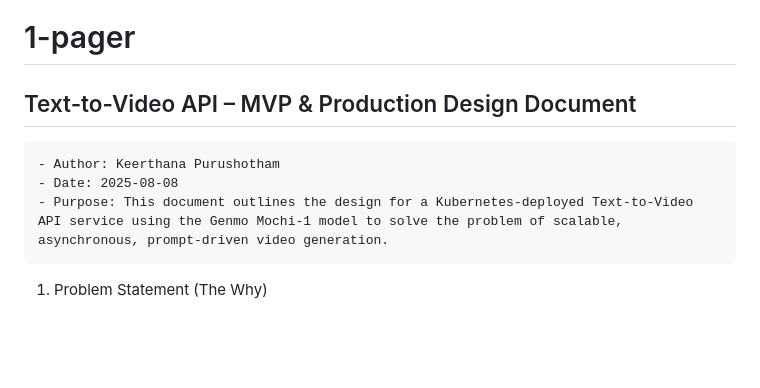
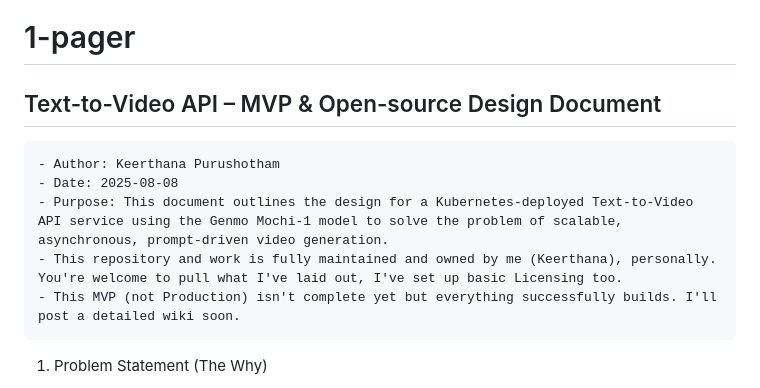
Before and after one commit to keerthanap8898/TextToVideoAPI, a Markdown page: README.md, the part around the change. GitHub-like rendering; blank space fills up the shorter version.

```diff
--- a/README.md
+++ b/README.md
@@ -1,10 +1,12 @@
 o [View the full design document here (PDF)](https://github.com/keerthanap8898/xCompany_TechAssessment_Keerthana/blob/main/Text_to_Video_API_Docx_combined.pdf)
 
 # 1-pager
-## Text-to-Video API – MVP & Production Design Document
+## Text-to-Video API – MVP & Open-source Design Document
     - Author: Keerthana Purushotham
     - Date: 2025-08-08
     - Purpose: This document outlines the design for a Kubernetes-deployed Text-to-Video API service using the Genmo Mochi-1 model to solve the problem of scalable, asynchronous, prompt-driven video generation.
+    - This repository and work is fully maintained and owned by me (Keerthana), personally. You're welcome to pull what I've laid out, I've set up basic Licensing too.
+    - This MVP (not Production) isn't complete yet but everything successfully builds. I'll post a detailed wiki soon.
 
 1. Problem Statement (The Why)
   - Customers: Users and maintainers etc including and not restricted to Developers, researchers, and creative teams who need a scalable, programmatic text-to-video generation service.
```
